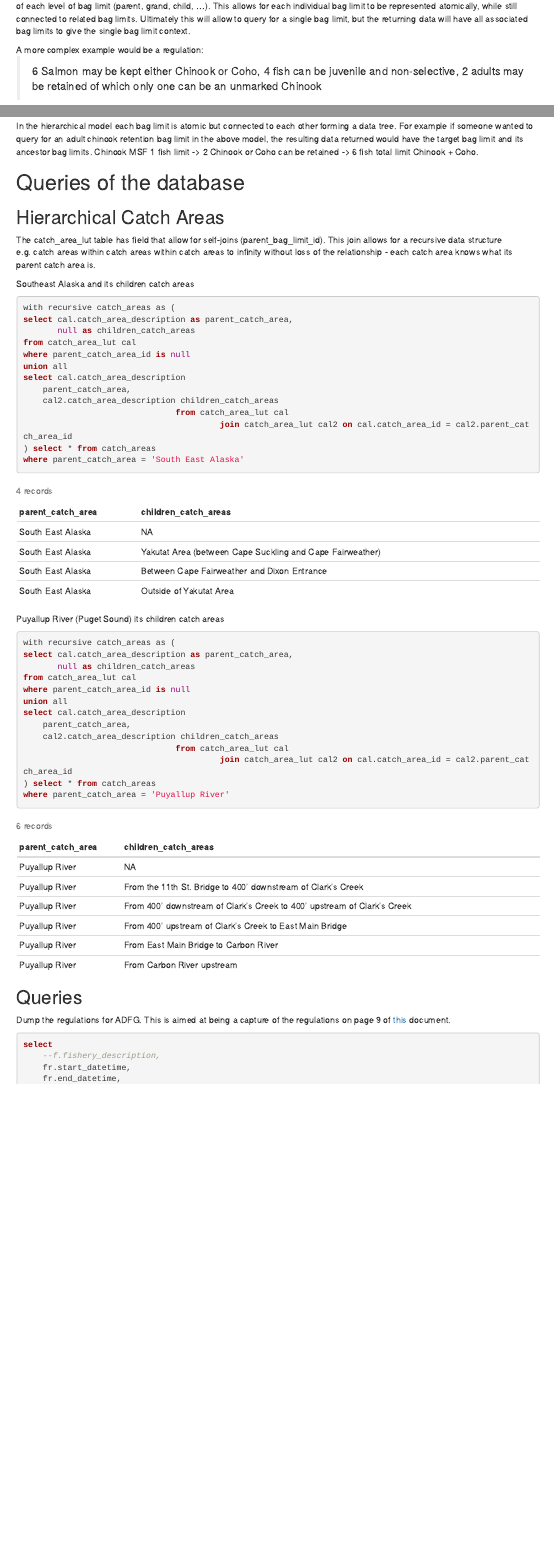
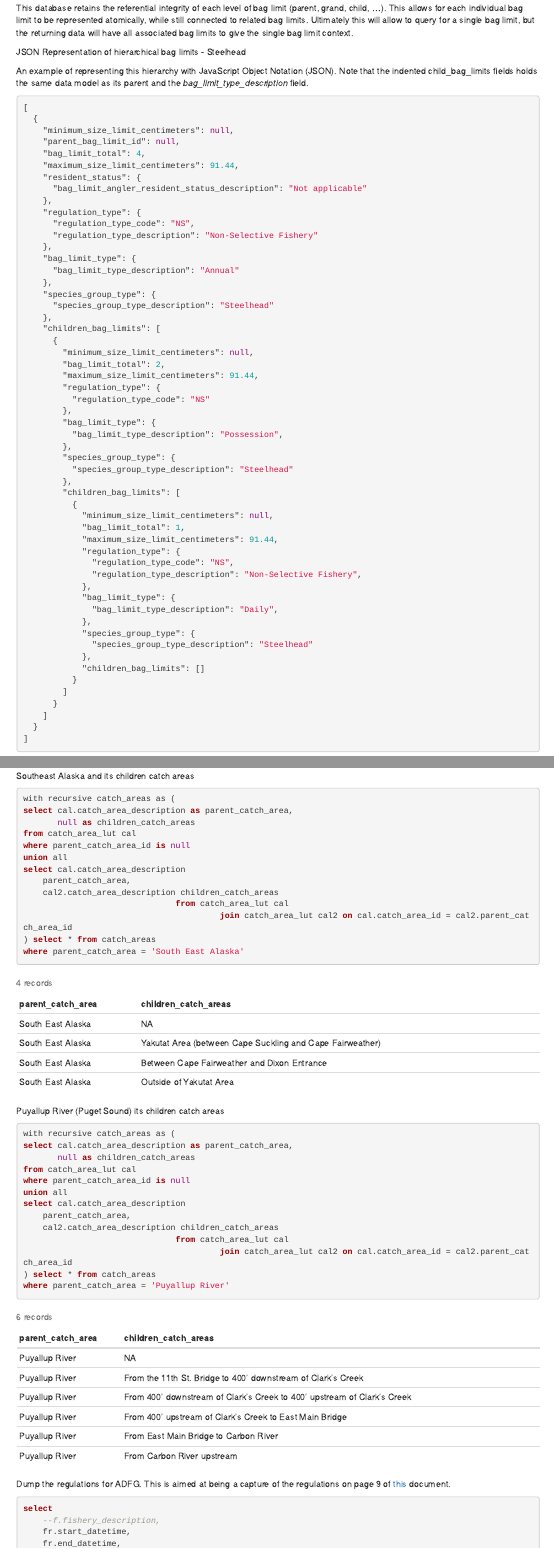
Before and after one commit to FRAMverse/regs_database, an R Markdown document (r_markdown/demo.Rmd): the page in a window 1100 px wide, from 1470 px down before the commit and from 1450 px down after it, and a second part further down, joined at a grey line. The pictures show the output file r_markdown/demo.html that the author committed with the source, opened offline; menus at the side of the page are left out.

Commit message:
json example for demo

````diff
--- a/r_markdown/demo.Rmd
+++ b/r_markdown/demo.Rmd
@@ -71,10 +70,80 @@ data structure. Take a simple example: annual, possession, and daily limits. A p
 of an annual limit, and a daily limit is part of a possession limit.
 
 ![Annual limits](annual_limit_hierarchy.png)
+
+
 This database retains the referential integrity of each level of bag limit (parent, grand, child, ...). This allows
 for each individual bag limit to be represented atomically, while still connected to related bag limits.
 Ultimately this will allow to query for a single bag limit, but the returning data will have all
 associated bag limits to give the single bag limit context.
+
+JSON Representation of hierarchical bag limits - Steelhead
+
+An example of representing this hierarchy with JavaScript Object Notation
+(JSON). Note that the indented child_bag_limits fields holds the same data model as its
+parent and the *bag_limit_type_description* field.
+
+```{json}
+[
+  {
+    "minimum_size_limit_centimeters": null,
+    "parent_bag_limit_id": null,
+    "bag_limit_total": 4,
+    "maximum_size_limit_centimeters": 91.44,
+    "resident_status": {
+      "bag_limit_angler_resident_status_description": "Not applicable"
+    },
+    "regulation_type": {
+      "regulation_type_code": "NS",
+      "regulation_type_description": "Non-Selective Fishery"
+    },
+    "bag_limit_type": {
+      "bag_limit_type_description": "Annual"
+    },
+    "species_group_type": {
+      "species_group_type_description": "Steelhead"
+    },
+    "children_bag_limits": [
+      {
+        "minimum_size_limit_centimeters": null,
+        "bag_limit_total": 2,
+        "maximum_size_limit_centimeters": 91.44,
+        "regulation_type": {
+          "regulation_type_code": "NS"
+        },
+        "bag_limit_type": {
+          "bag_limit_type_description": "Possession",
+        },
+        "species_group_type": {
+          "species_group_type_description": "Steelhead"
+        },
+        "children_bag_limits": [
+          {
+            "minimum_size_limit_centimeters": null,
+            "bag_limit_total": 1,
+            "maximum_size_limit_centimeters": 91.44,
+            "regulation_type": {
+              "regulation_type_code": "NS",
+              "regulation_type_description": "Non-Selective Fishery",
+            },
+            "bag_limit_type": {
+              "bag_limit_type_description": "Daily",
+            },
+            "species_group_type": {
+              "species_group_type_description": "Steelhead"
+            },
+            "children_bag_limits": []
+          }
+        ]
+      }
+    ]
+  }
+]
+```
+
+
+
+
 
 A more complex example would be a regulation:
 <blockquote>
@@ -96,10 +165,6 @@ in the above model, the resulting data returned would have the target bag limit
 bag limits. Chinook MSF 1 fish limit -> 2 Chinook or Coho can be retained ->
 6 fish total limit Chinook + Coho.
 
-# Queries of the database
-
-
-## Hierarchical Catch Areas
 
 The catch_area_lut table has field that allow for self-joins (parent_bag_limit_id). This join allows for a recursive data structure e.g. catch areas within catch areas within catch areas to infinity without loss of the relationship - each catch area knows what its parent catch area is.
 
@@ -136,4 +202,3 @@ select cal.catch_area_description
 where parent_catch_area = 'Puyallup River'
 ```
 
-## Queries
@@ -140,3 +209,40 @@ where parent_catch_area = 'Puyallup River'
+Southeast Alaska and its children catch areas
+```{sql, connection=con}
+with recursive catch_areas as (
+select cal.catch_area_description as parent_catch_area,
+       null as children_catch_areas
+from catch_area_lut cal
+where parent_catch_area_id is null
+union all
+select cal.catch_area_description
+    parent_catch_area,
+    cal2.catch_area_description children_catch_areas
+                               from catch_area_lut cal
+                                        join catch_area_lut cal2 on cal.catch_area_id = cal2.parent_catch_area_id
+) select * from catch_areas
+where parent_catch_area = 'South East Alaska'
+```
+
+Puyallup River (Puget Sound) its children catch areas
+```{sql, connection=con}
+with recursive catch_areas as (
+select cal.catch_area_description as parent_catch_area,
+       null as children_catch_areas
+from catch_area_lut cal
+where parent_catch_area_id is null
+union all
+select cal.catch_area_description
+    parent_catch_area,
+    cal2.catch_area_description children_catch_areas
+                               from catch_area_lut cal
+                                        join catch_area_lut cal2 on cal.catch_area_id = cal2.parent_catch_area_id
+) select * from catch_areas
+where parent_catch_area = 'Puyallup River'
+```
+
+
+
+
 Dump the regulations for ADFG. This is aimed at being a capture of the regulations on page 9 of [this](https://www.adfg.alaska.gov/static/regulations/fishregulations/PDFs/southeast/2022se_sfregs_complete.pdf) document.
 
 ```{sql, connection=con, max.print = NA}
````
Also changed, not shown: api/app/sql/crud.py (+1 -1 lines), r_markdown/demo.html, r_markdown/demo.Rmd (8 more changed lines).
